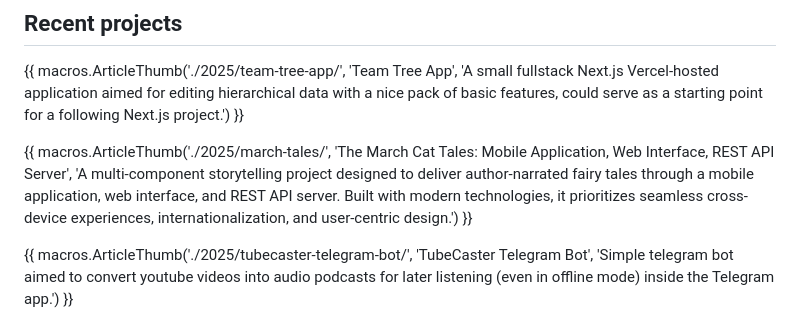
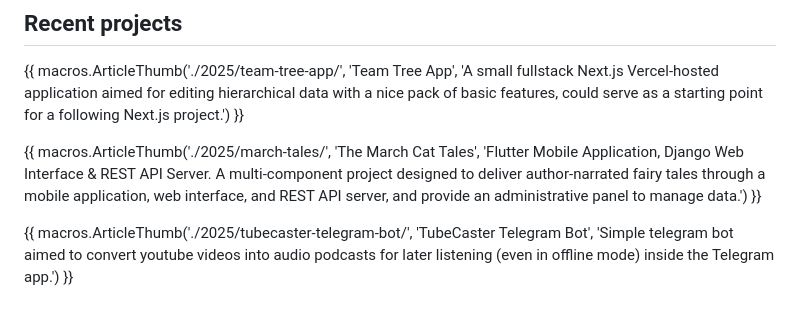
Before and after one commit to lilliputten/lilliputten-11ty-site, a Markdown page: src/projects/projects.md, the part around one of its changes. GitHub-like rendering.

```diff
--- a/src/projects/projects.md
+++ b/src/projects/projects.md
@@ -28,7 +28,7 @@ Below are a few ongoing or finished projects.
 
 {{ macros.ArticleThumb('./2025/team-tree-app/', 'Team Tree App', 'A small fullstack Next.js Vercel-hosted application aimed for editing hierarchical data with a nice pack of basic features, could serve as a starting point for a following Next.js project.') }}
 
-{{ macros.ArticleThumb('./2025/march-tales/', 'The March Cat Tales: Mobile Application, Web Interface, REST API Server', 'A multi-component storytelling project designed to deliver author-narrated fairy tales through a mobile application, web interface, and REST API server. Built with modern technologies, it prioritizes seamless cross-device experiences, internationalization, and user-centric design.') }}
+{{ macros.ArticleThumb('./2025/march-tales/', 'The March Cat Tales', 'Flutter Mobile Application, Django Web Interface & REST API Server. A multi-component project designed to deliver author-narrated fairy tales through a mobile application, web interface, and REST API server, and provide an administrative panel to manage data.') }}
 
 {{ macros.ArticleThumb('./2025/tubecaster-telegram-bot/', 'TubeCaster Telegram Bot', 'Simple telegram bot aimed to convert youtube videos into audio podcasts for later listening (even in offline mode) inside the Telegram app.') }}
 
```
Also changed, not shown: other parts of src/projects/projects.md (+1 -1 lines), 1 other file.
